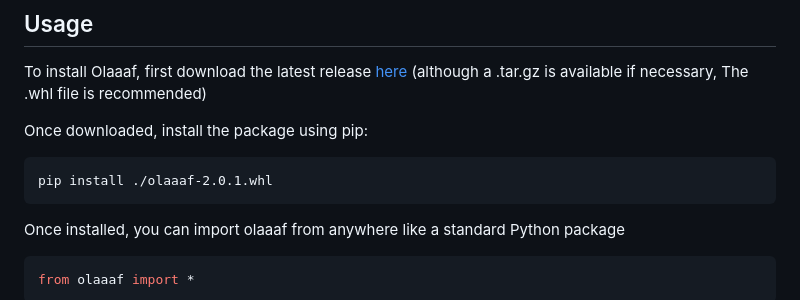
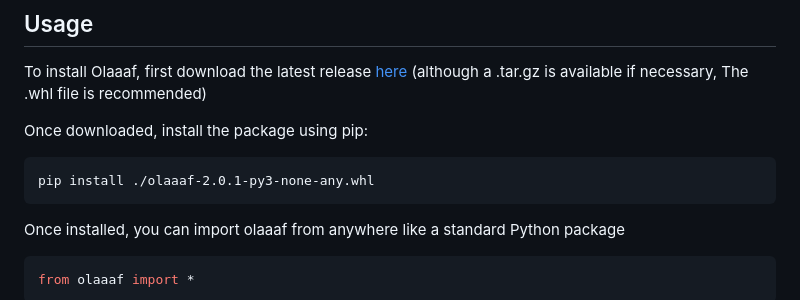
Before and after one commit to OlaaafEngine/Olaaaf, a Markdown page: README.md, the part around the change. GitHub-like rendering.

````diff
--- a/README.md
+++ b/README.md
@@ -45,7 +45,7 @@ To install Olaaaf, first download the latest release [here](https://github.com/O
 Once downloaded, install the package using pip:
 
 ```
-pip install ./olaaaf-2.0.1.whl
+pip install ./olaaaf-2.0.1-py3-none-any.whl
 ```
 
 Once installed, you can import olaaaf from anywhere like a standard Python package
````
